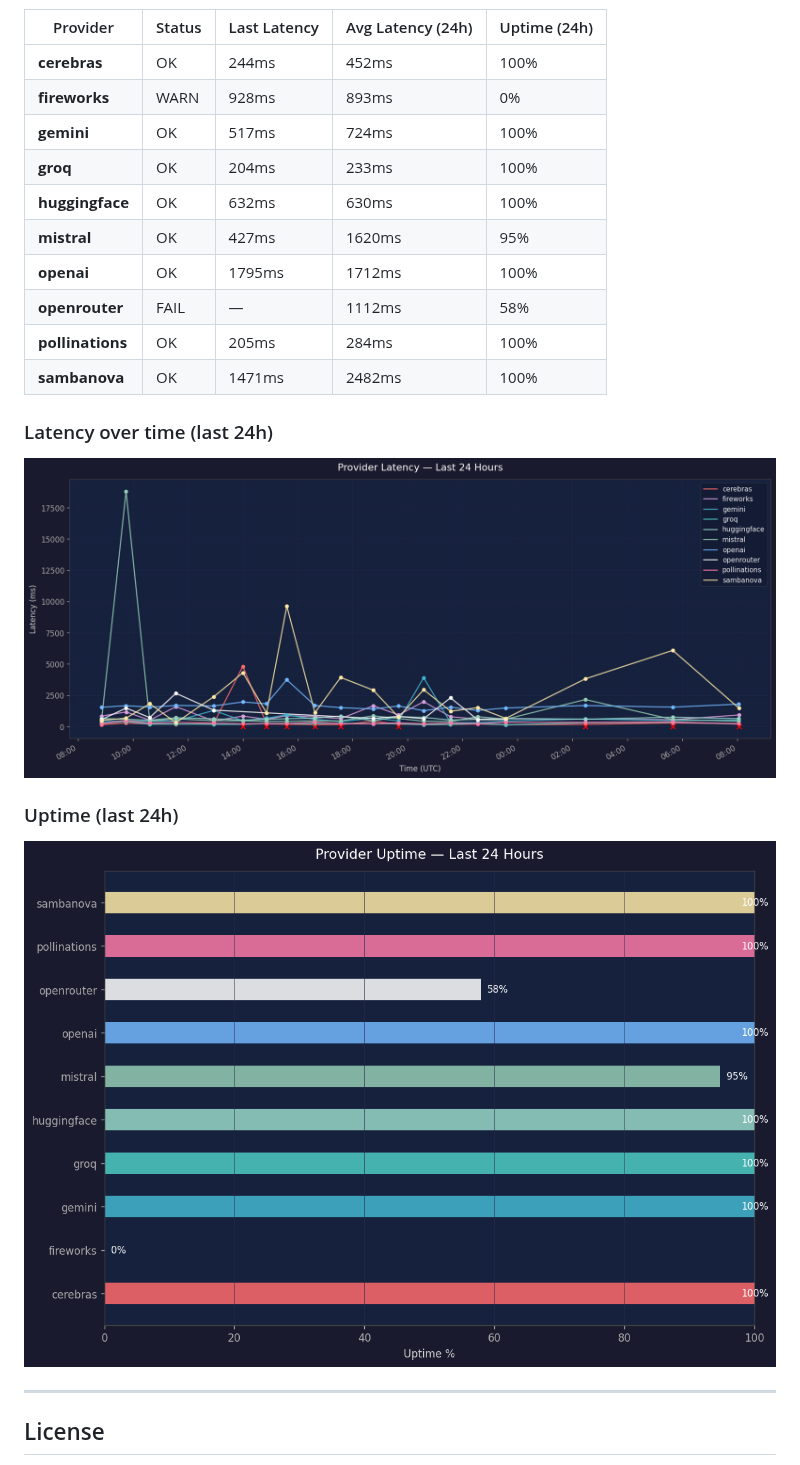
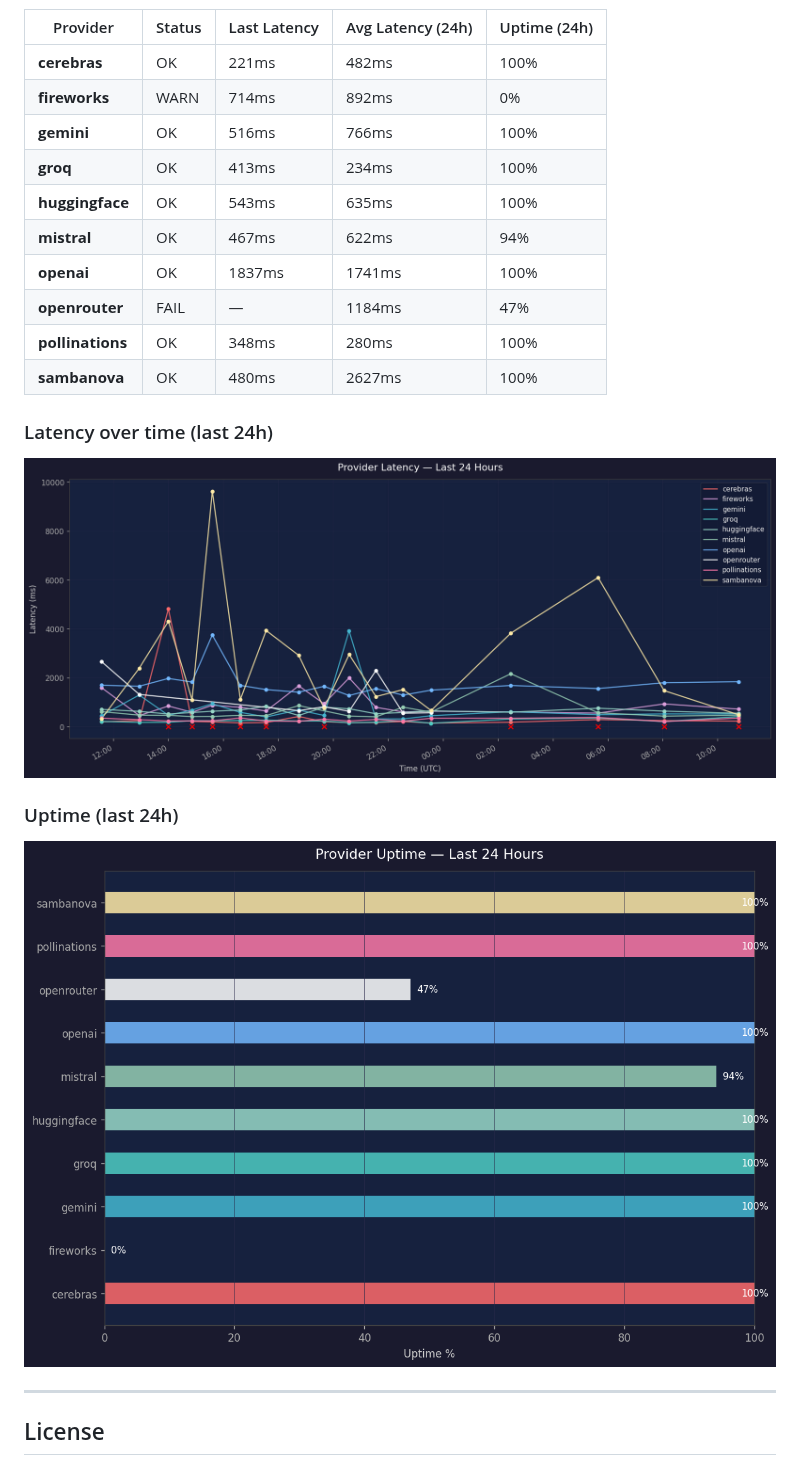
Before and after one commit to SoylentAquamarine/the-brain, a Markdown page: README.md, the part around one of its changes. GitHub-like rendering; pictures changed too: assets/health_graph.png, assets/health_uptime.png.

Commit message:
chore: hourly health check 2026-04-20 10:46 UTC

```diff
--- a/README.md
+++ b/README.md
@@ -445,16 +445,16 @@ Claude's default behaviour for that window. The offloading rules in this repo's
 
 | Provider | Status | Last Latency | Avg Latency (24h) | Uptime (24h) |
 |---|---|---|---|---|
-| **cerebras** | OK | 244ms | 452ms | 100% |
-| **fireworks** | WARN | 928ms | 893ms | 0% |
-| **gemini** | OK | 517ms | 724ms | 100% |
-| **groq** | OK | 204ms | 233ms | 100% |
-| **huggingface** | OK | 632ms | 630ms | 100% |
-| **mistral** | OK | 427ms | 1620ms | 95% |
-| **openai** | OK | 1795ms | 1712ms | 100% |
-| **openrouter** | FAIL | — | 1112ms | 58% |
-| **pollinations** | OK | 205ms | 284ms | 100% |
-| **sambanova** | OK | 1471ms | 2482ms | 100% |
+| **cerebras** | OK | 221ms | 482ms | 100% |
+| **fireworks** | WARN | 714ms | 892ms | 0% |
+| **gemini** | OK | 516ms | 766ms | 100% |
+| **groq** | OK | 413ms | 234ms | 100% |
+| **huggingface** | OK | 543ms | 635ms | 100% |
+| **mistral** | OK | 467ms | 622ms | 94% |
+| **openai** | OK | 1837ms | 1741ms | 100% |
+| **openrouter** | FAIL | — | 1184ms | 47% |
+| **pollinations** | OK | 348ms | 280ms | 100% |
+| **sambanova** | OK | 480ms | 2627ms | 100% |
 
 ### Latency over time (last 24h)
 
```
Also changed, not shown: other parts of README.md (+1 -1 lines), 1 other file.
